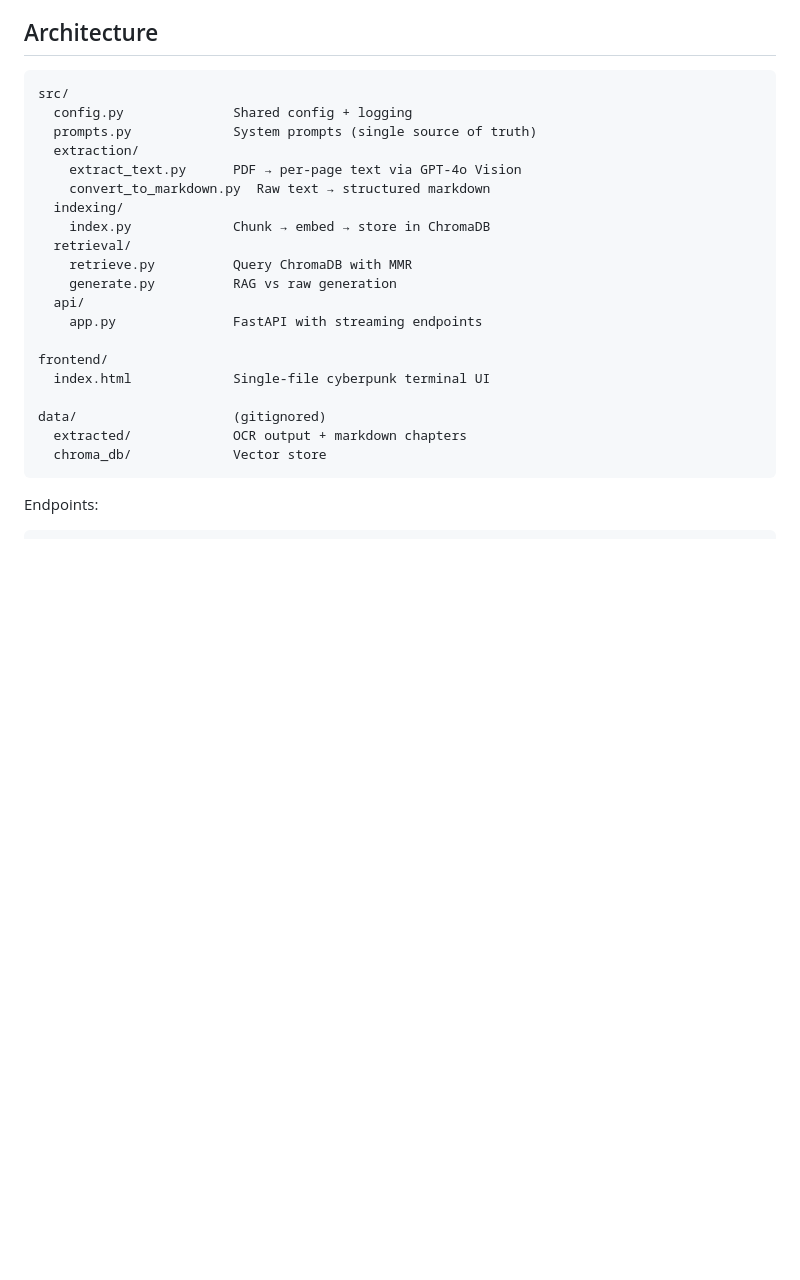
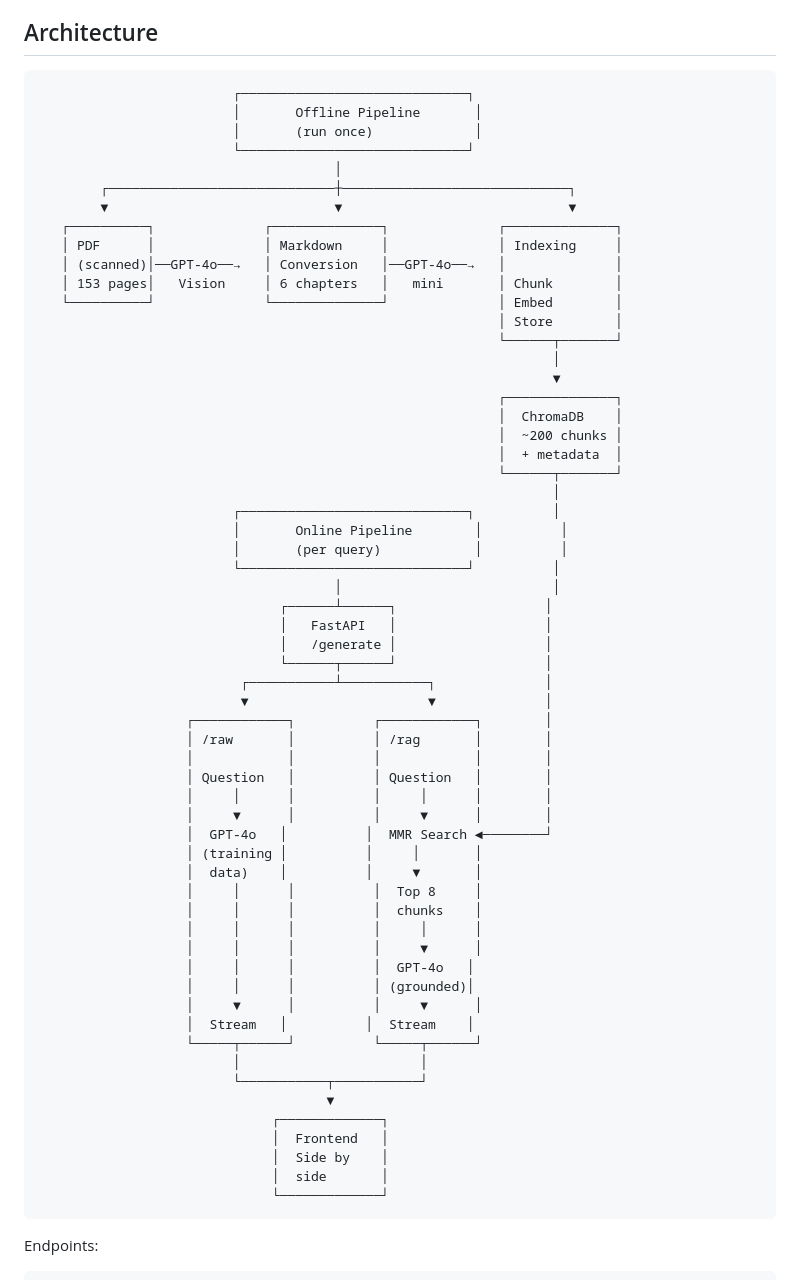
Before and after one commit to JovannyEspinal/cyberpunk-lore-rag, a Markdown page: README.md, the part around the change. Rendered like a GitHub page; blank space fills up the shorter version.

Commit message:
Add architecture diagram to README

````diff
--- a/README.md
+++ b/README.md
@@ -56,26 +56,65 @@ Cyberpunk-themed terminal interface. Dark background, hot pink borders, cyan tex
 ## Architecture
 
 ```
-src/
-  config.py              Shared config + logging
-  prompts.py             System prompts (single source of truth)
-  extraction/
-    extract_text.py      PDF → per-page text via GPT-4o Vision
-    convert_to_markdown.py  Raw text → structured markdown
-  indexing/
-    index.py             Chunk → embed → store in ChromaDB
-  retrieval/
-    retrieve.py          Query ChromaDB with MMR
-    generate.py          RAG vs raw generation
-  api/
-    app.py               FastAPI with streaming endpoints
-
-frontend/
-  index.html             Single-file cyberpunk terminal UI
-
-data/                    (gitignored)
-  extracted/             OCR output + markdown chapters
-  chroma_db/             Vector store
+                         ┌─────────────────────────────┐
+                         │       Offline Pipeline       │
+                         │       (run once)             │
+                         └─────────────────────────────┘
+                                      │
+        ┌─────────────────────────────┼─────────────────────────────┐
+        ▼                             ▼                             ▼
+   ┌──────────┐              ┌──────────────┐              ┌──────────────┐
+   │ PDF      │              │ Markdown     │              │ Indexing     │
+   │ (scanned)│──GPT-4o──→   │ Conversion   │──GPT-4o──→   │              │
+   │ 153 pages│   Vision     │ 6 chapters   │   mini       │ Chunk        │
+   └──────────┘              └──────────────┘              │ Embed        │
+                                                           │ Store        │
+                                                           └──────┬───────┘
+                                                                  │
+                                                                  ▼
+                                                           ┌──────────────┐
+                                                           │  ChromaDB    │
+                                                           │  ~200 chunks │
+                                                           │  + metadata  │
+                                                           └──────┬───────┘
+                                                                  │
+                         ┌─────────────────────────────┐          │
+                         │       Online Pipeline        │          │
+                         │       (per query)            │          │
+                         └─────────────────────────────┘          │
+                                      │                           │
+                               ┌──────┴──────┐                   │
+                               │   FastAPI   │                   │
+                               │   /generate │                   │
+                               └──────┬──────┘                   │
+                          ┌───────────┴───────────┐              │
+                          ▼                       ▼              │
+                   ┌────────────┐          ┌────────────┐        │
+                   │ /raw       │          │ /rag       │        │
+                   │            │          │            │        │
+                   │ Question   │          │ Question   │        │
+                   │     │      │          │     │      │        │
+                   │     ▼      │          │     ▼      │        │
+                   │  GPT-4o   │          │  MMR Search ◄────────┘
+                   │ (training │          │     │       │
+                   │  data)    │          │     ▼       │
+                   │     │      │          │  Top 8     │
+                   │     │      │          │  chunks    │
+                   │     │      │          │     │      │
+                   │     │      │          │     ▼      │
+                   │     │      │          │  GPT-4o   │
+                   │     │      │          │ (grounded)│
+                   │     ▼      │          │     ▼      │
+                   │  Stream   │          │  Stream    │
+                   └─────┬──────┘          └─────┬──────┘
+                         │                       │
+                         └───────────┬───────────┘
+                                     ▼
+                              ┌─────────────┐
+                              │  Frontend   │
+                              │  Side by    │
+                              │  side       │
+                              └─────────────┘
 ```
 
 Endpoints:
````
